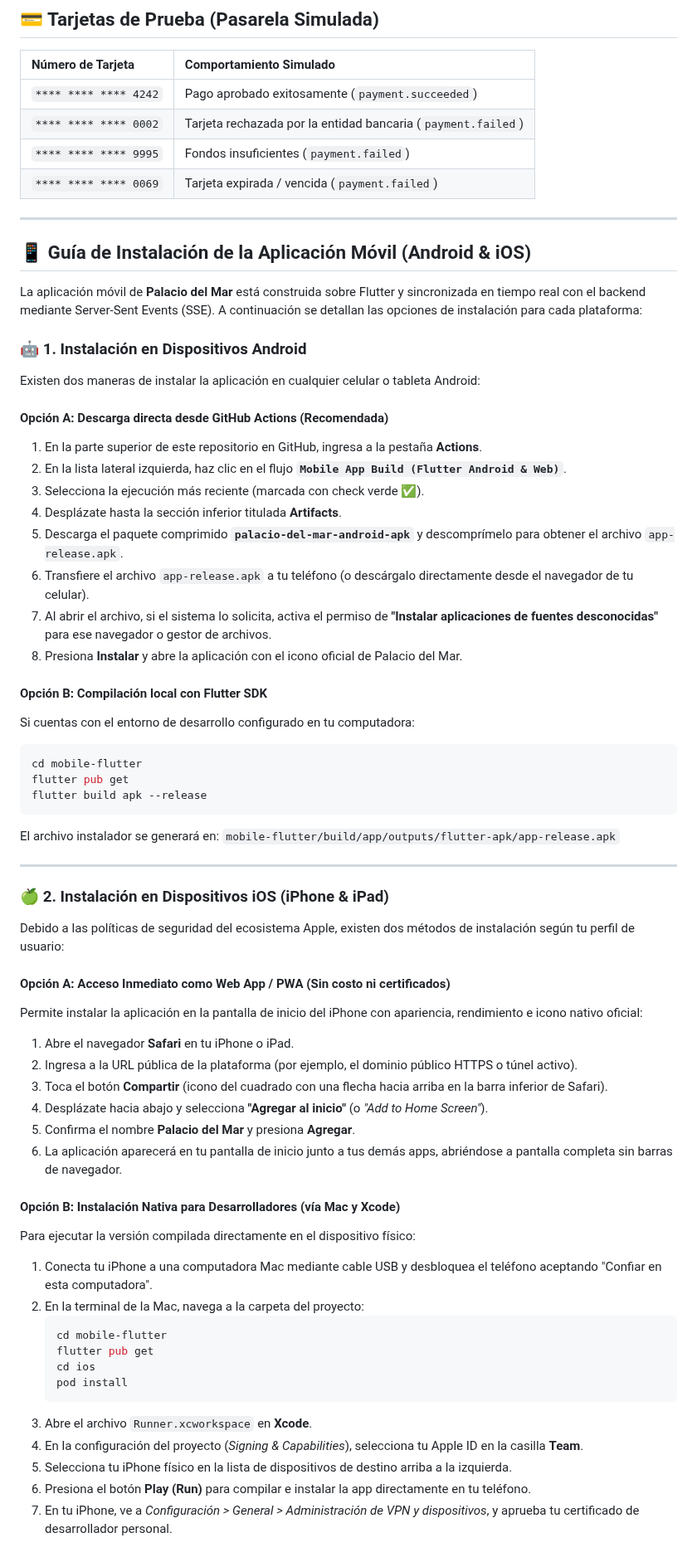
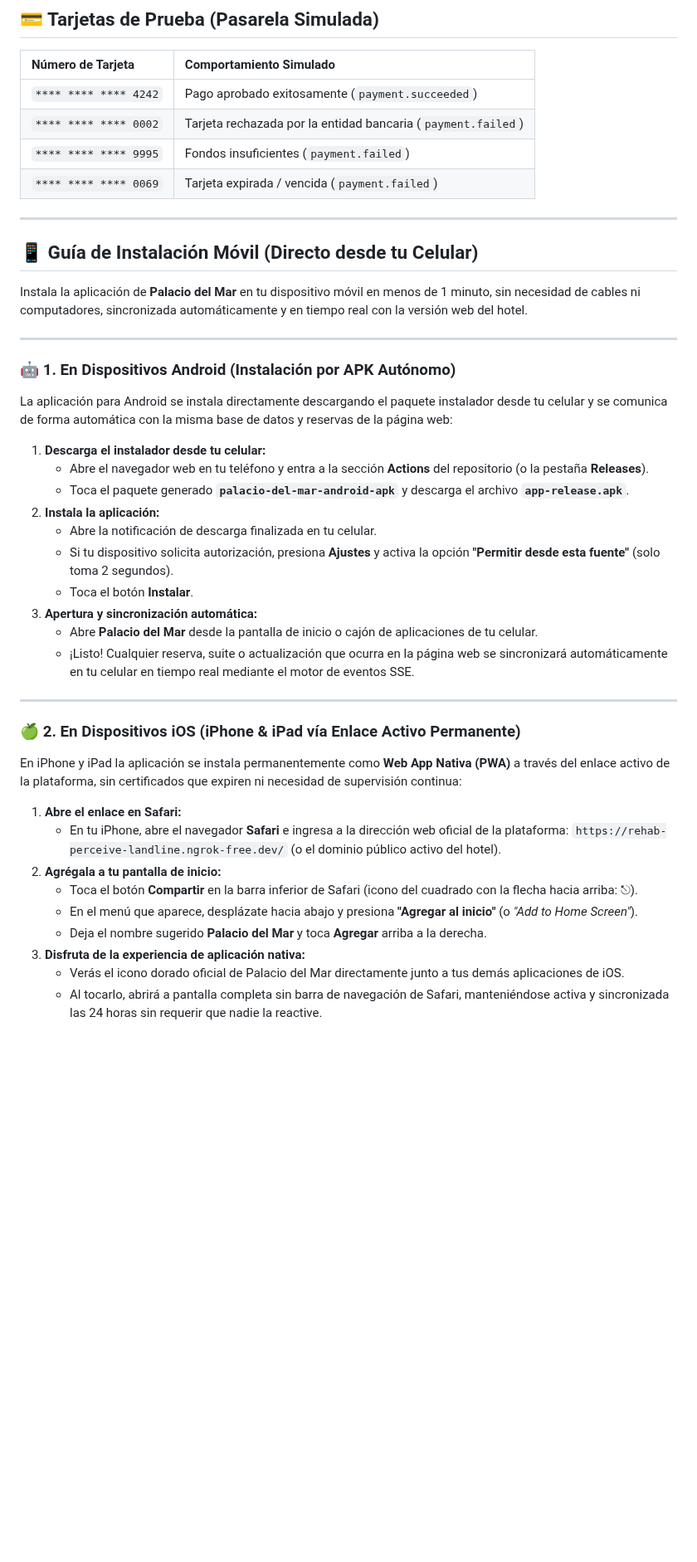
Before and after one commit to angel123297/palacio-del-mar, a Markdown page: README.md, the part around the change. Shown at 83% size. Drawn GitHub-style; blank space fills up the shorter version.

Commit message:
docs: simplificar guia de instalacion movil para celular autonomo (APK Android y PWA iOS)

````diff
--- a/README.md
+++ b/README.md
@@ -156,64 +156,42 @@ Servicios locales disponibles:
 | `**** **** **** 9995` | Fondos insuficientes (`payment.failed`) |
 | `**** **** **** 0069` | Tarjeta expirada / vencida (`payment.failed`) |
 
+---
+
+## 📱 Guía de Instalación Móvil (Directo desde tu Celular)
+
+Instala la aplicación de **Palacio del Mar** en tu dispositivo móvil en menos de 1 minuto, sin necesidad de cables ni computadores, sincronizada automáticamente y en tiempo real con la versión web del hotel.
 
 ---
 
-## 📱 Guía de Instalación de la Aplicación Móvil (Android & iOS)
+### 🤖 1. En Dispositivos Android (Instalación por APK Autónomo)
 
-La aplicación móvil de **Palacio del Mar** está construida sobre Flutter y sincronizada en tiempo real con el backend mediante Server-Sent Events (SSE). A continuación se detallan las opciones de instalación para cada plataforma:
+La aplicación para Android se instala directamente descargando el paquete instalador desde tu celular y se comunica de forma automática con la misma base de datos y reservas de la página web:
 
-### 🤖 1. Instalación en Dispositivos Android
-
-Existen dos maneras de instalar la aplicación en cualquier celular o tableta Android:
-
-#### Opción A: Descarga directa desde GitHub Actions (Recomendada)
-1. En la parte superior de este repositorio en GitHub, ingresa a la pestaña **Actions**.
-2. En la lista lateral izquierda, haz clic en el flujo **`Mobile App Build (Flutter Android & Web)`**.
-3. Selecciona la ejecución más reciente (marcada con check verde ✅).
-4. Desplázate hasta la sección inferior titulada **Artifacts**.
-5. Descarga el paquete comprimido **`palacio-del-mar-android-apk`** y descomprímelo para obtener el archivo `app-release.apk`.
-6. Transfiere el archivo `app-release.apk` a tu teléfono (o descárgalo directamente desde el navegador de tu celular).
-7. Al abrir el archivo, si el sistema lo solicita, activa el permiso de **"Instalar aplicaciones de fuentes desconocidas"** para ese navegador o gestor de archivos.
-8. Presiona **Instalar** y abre la aplicación con el icono oficial de Palacio del Mar.
-
-#### Opción B: Compilación local con Flutter SDK
-Si cuentas con el entorno de desarrollo configurado en tu computadora:
-```bash
-cd mobile-flutter
-flutter pub get
-flutter build apk --release
-```
-El archivo instalador se generará en:
-`mobile-flutter/build/app/outputs/flutter-apk/app-release.apk`
+1. **Descarga el instalador desde tu celular:**
+   - Abre el navegador web en tu teléfono y entra a la sección **Actions** del repositorio (o la pestaña **Releases**).
+   - Toca el paquete generado **`palacio-del-mar-android-apk`** y descarga el archivo **`app-release.apk`**.
+2. **Instala la aplicación:**
+   - Abre la notificación de descarga finalizada en tu celular.
+   - Si tu dispositivo solicita autorización, presiona **Ajustes** y activa la opción **"Permitir desde esta fuente"** (solo toma 2 segundos).
+   - Toca el botón **Instalar**.
+3. **Apertura y sincronización automática:**
+   - Abre **Palacio del Mar** desde la pantalla de inicio o cajón de aplicaciones de tu celular.
+   - ¡Listo! Cualquier reserva, suite o actualización que ocurra en la página web se sincronizará automáticamente en tu celular en tiempo real mediante el motor de eventos SSE.
 
 ---
 
-### 🍏 2. Instalación en Dispositivos iOS (iPhone & iPad)
+### 🍏 2. En Dispositivos iOS (iPhone & iPad vía Enlace Activo Permanente)
 
-Debido a las políticas de seguridad del ecosistema Apple, existen dos métodos de instalación según tu perfil de usuario:
+En iPhone y iPad la aplicación se instala permanentemente como **Web App Nativa (PWA)** a través del enlace activo de la plataforma, sin certificados que expiren ni necesidad de supervisión continua:
 
-#### Opción A: Acceso Inmediato como Web App / PWA (Sin costo ni certificados)
-Permite instalar la aplicación en la pantalla de inicio del iPhone con apariencia, rendimiento e icono nativo oficial:
-1. Abre el navegador **Safari** en tu iPhone o iPad.
-2. Ingresa a la URL pública de la plataforma (por ejemplo, el dominio público HTTPS o túnel activo).
-3. Toca el botón **Compartir** (icono del cuadrado con una flecha hacia arriba en la barra inferior de Safari).
-4. Desplázate hacia abajo y selecciona **"Agregar al inicio"** (o *"Add to Home Screen"*).
-5. Confirma el nombre **Palacio del Mar** y presiona **Agregar**.
-6. La aplicación aparecerá en tu pantalla de inicio junto a tus demás apps, abriéndose a pantalla completa sin barras de navegador.
-
-#### Opción B: Instalación Nativa para Desarrolladores (vía Mac y Xcode)
-Para ejecutar la versión compilada directamente en el dispositivo físico:
-1. Conecta tu iPhone a una computadora Mac mediante cable USB y desbloquea el teléfono aceptando "Confiar en esta computadora".
-2. En la terminal de la Mac, navega a la carpeta del proyecto:
-   ```bash
-   cd mobile-flutter
-   flutter pub get
-   cd ios
-   pod install
-   ```
-3. Abre el archivo `Runner.xcworkspace` en **Xcode**.
-4. En la configuración del proyecto (*Signing & Capabilities*), selecciona tu Apple ID en la casilla **Team**.
-5. Selecciona tu iPhone físico en la lista de dispositivos de destino arriba a la izquierda.
-6. Presiona el botón **Play (Run)** para compilar e instalar la app directamente en tu teléfono.
-7. En tu iPhone, ve a *Configuración > General > Administración de VPN y dispositivos*, y aprueba tu certificado de desarrollador personal.
+1. **Abre el enlace en Safari:**
+   - En tu iPhone, abre el navegador **Safari** e ingresa a la dirección web oficial de la plataforma:
+     `https://rehab-perceive-landline.ngrok-free.dev/` (o el dominio público activo del hotel).
+2. **Agrégala a tu pantalla de inicio:**
+   - Toca el botón **Compartir** en la barra inferior de Safari (icono del cuadrado con la flecha hacia arriba: ⎋).
+   - En el menú que aparece, desplázate hacia abajo y presiona **"Agregar al inicio"** (o *"Add to Home Screen"*).
+   - Deja el nombre sugerido **Palacio del Mar** y toca **Agregar** arriba a la derecha.
+3. **Disfruta de la experiencia de aplicación nativa:**
+   - Verás el icono dorado oficial de Palacio del Mar directamente junto a tus demás aplicaciones de iOS.
+   - Al tocarlo, abrirá a pantalla completa sin barra de navegación de Safari, manteniéndose activa y sincronizada las 24 horas sin requerir que nadie la reactive.
````
